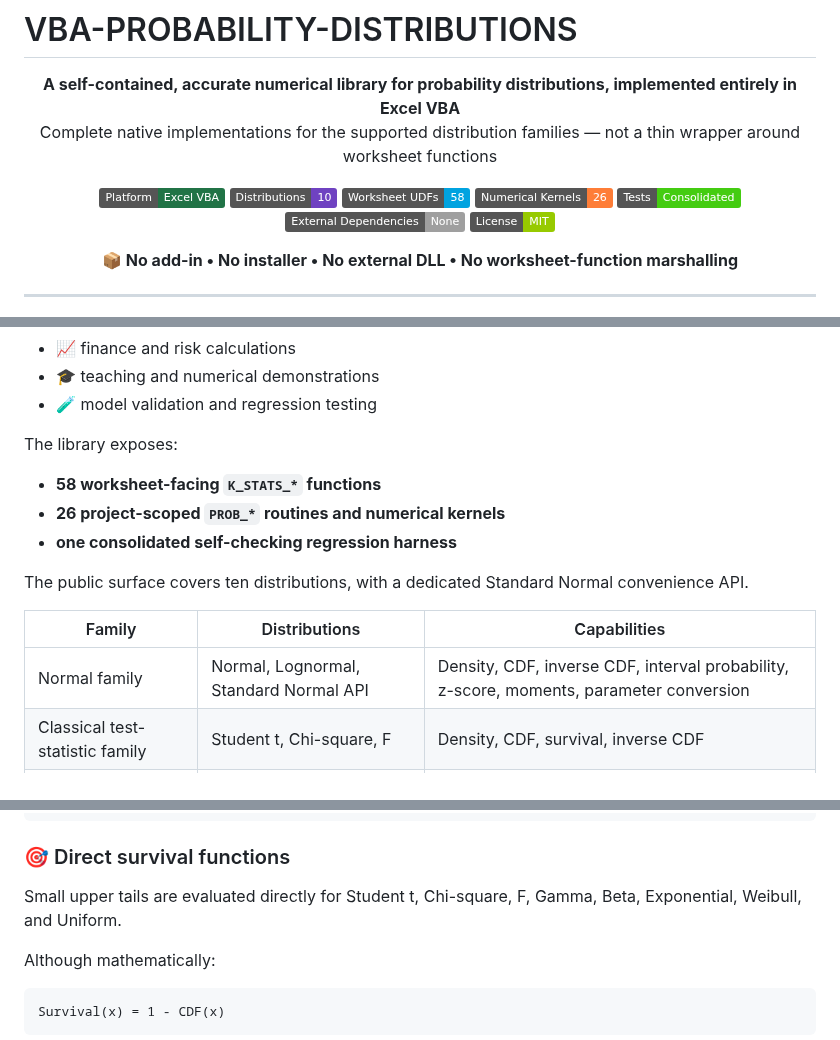
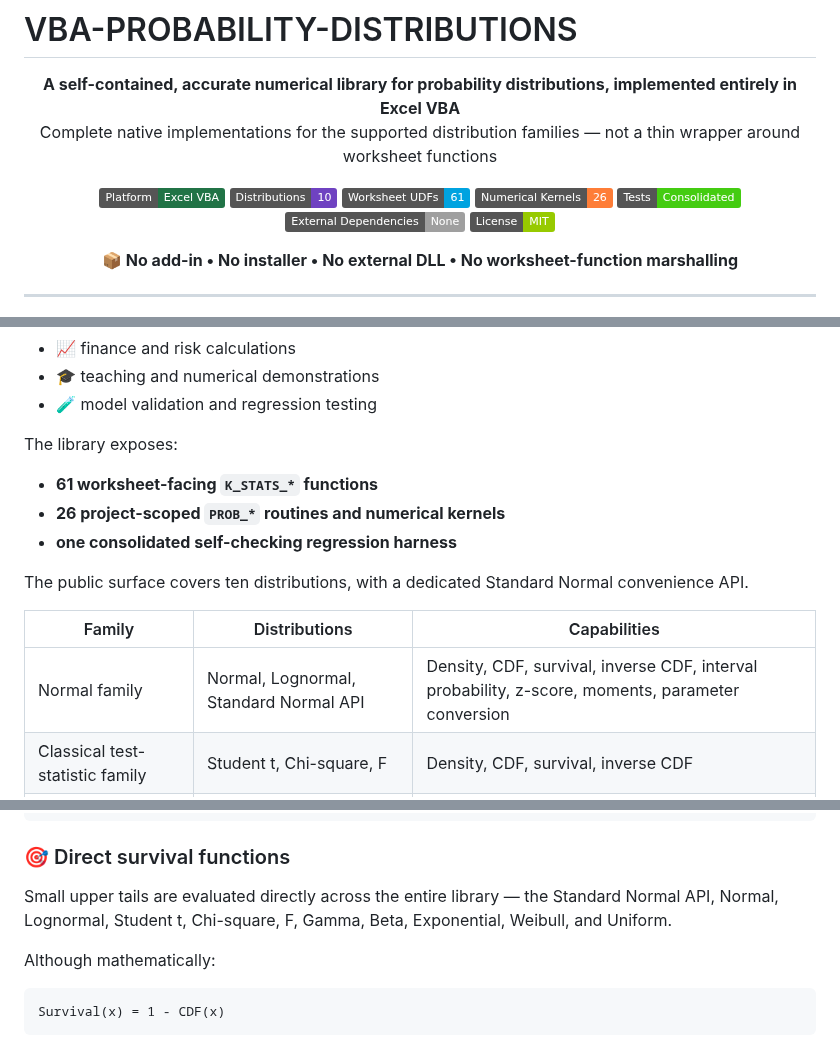
Before and after one commit to danielep71/VBA-PROBABILITY-DISTRIBUTIONS, a Markdown page: README.md, 3 parts joined by grey strips. Rendered like a GitHub page; badges without logos.

```diff
--- a/README.md
+++ b/README.md
@@ -8,7 +8,7 @@
 <p align="center">
   <img alt="Platform" src="https://img.shields.io/badge/Platform-Excel_VBA-217346">
   <img alt="Distributions" src="https://img.shields.io/badge/Distributions-10-6f42c1">
-  <img alt="Worksheet UDFs" src="https://img.shields.io/badge/Worksheet_UDFs-58-00A3E0">
+  <img alt="Worksheet UDFs" src="https://img.shields.io/badge/Worksheet_UDFs-61-00A3E0">
   <img alt="Numerical Kernels" src="https://img.shields.io/badge/Numerical_Kernels-26-orange">
   <img alt="Tests" src="https://img.shields.io/badge/Tests-Consolidated-brightgreen">
   <img alt="Dependencies" src="https://img.shields.io/badge/External_Dependencies-None-lightgrey">
@@ -47,7 +43,7 @@
 
 The library exposes:
 
-- **58 worksheet-facing `K_STATS_*` functions**
+- **61 worksheet-facing `K_STATS_*` functions**
 - **26 project-scoped `PROB_*` routines and numerical kernels**
 - **one consolidated self-checking regression harness**
 
@@ -55,7 +51,7 @@ The public surface covers ten distributions, with a dedicated Standard Normal co
 
 | Family | Distributions | Capabilities |
 |---|---|---|
-| Normal family | Normal, Lognormal, Standard Normal API | Density, CDF, inverse CDF, interval probability, z-score, moments, parameter conversion |
+| Normal family | Normal, Lognormal, Standard Normal API | Density, CDF, survival, inverse CDF, interval probability, z-score, moments, parameter conversion |
 | Classical test-statistic family | Student t, Chi-square, F | Density, CDF, survival, inverse CDF |
 | Positive continuous family | Gamma, Exponential, Weibull | Density, CDF, survival, inverse CDF, selected moments |
 | Bounded continuous family | Beta, Uniform | Density, CDF, survival, inverse CDF, selected moments |
@@ -117,7 +113,7 @@ Examples:
 
 ### 🎯 Direct survival functions
 
-Small upper tails are evaluated directly for Student t, Chi-square, F, Gamma, Beta, Exponential, Weibull, and Uniform.
+Small upper tails are evaluated directly across the entire library — the Standard Normal API, Normal, Lognormal, Student t, Chi-square, F, Gamma, Beta, Exponential, Weibull, and Uniform.
 
 Although mathematically:
 
```
Also changed, not shown: other parts of README.md (+5 -9 lines).
